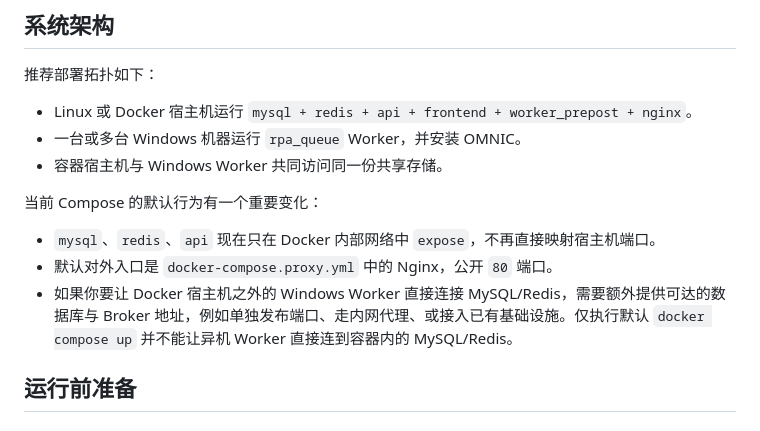
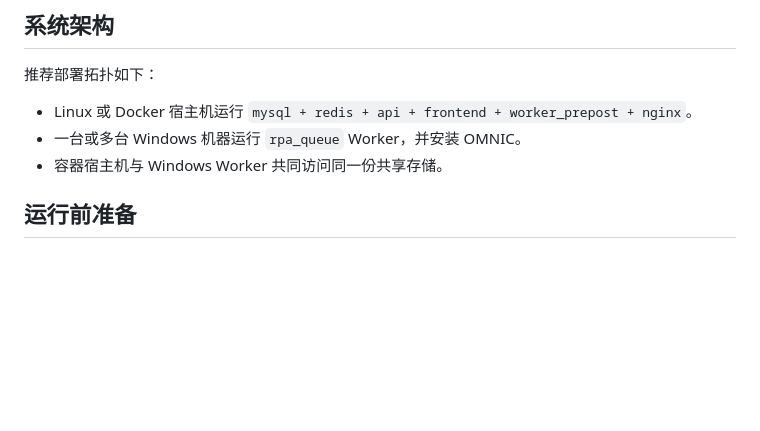
Before and after one commit to UMRBackup/FT-IR-Analysis-Service, a Markdown page: README_zh.md, the part around the change. Rendered like a GitHub page; blank space fills up the shorter version.

```diff
--- a/README_zh.md
+++ b/README_zh.md
@@ -44,12 +44,6 @@ IR-Project/
 - Linux 或 Docker 宿主机运行 `mysql + redis + api + frontend + worker_prepost + nginx`。
 - 一台或多台 Windows 机器运行 `rpa_queue` Worker，并安装 OMNIC。
 - 容器宿主机与 Windows Worker 共同访问同一份共享存储。
-
-当前 Compose 的默认行为有一个重要变化：
-
-- `mysql`、`redis`、`api` 现在只在 Docker 内部网络中 `expose`，不再直接映射宿主机端口。
-- 默认对外入口是 `docker-compose.proxy.yml` 中的 Nginx，公开 `80` 端口。
-- 如果你要让 Docker 宿主机之外的 Windows Worker 直接连接 MySQL/Redis，需要额外提供可达的数据库与 Broker 地址，例如单独发布端口、走内网代理、或接入已有基础设施。仅执行默认 `docker compose up` 并不能让异机 Worker 直接连到容器内的 MySQL/Redis。
 
 ## 运行前准备
 
```
Also changed, not shown: README.md (+0 -6 lines).
